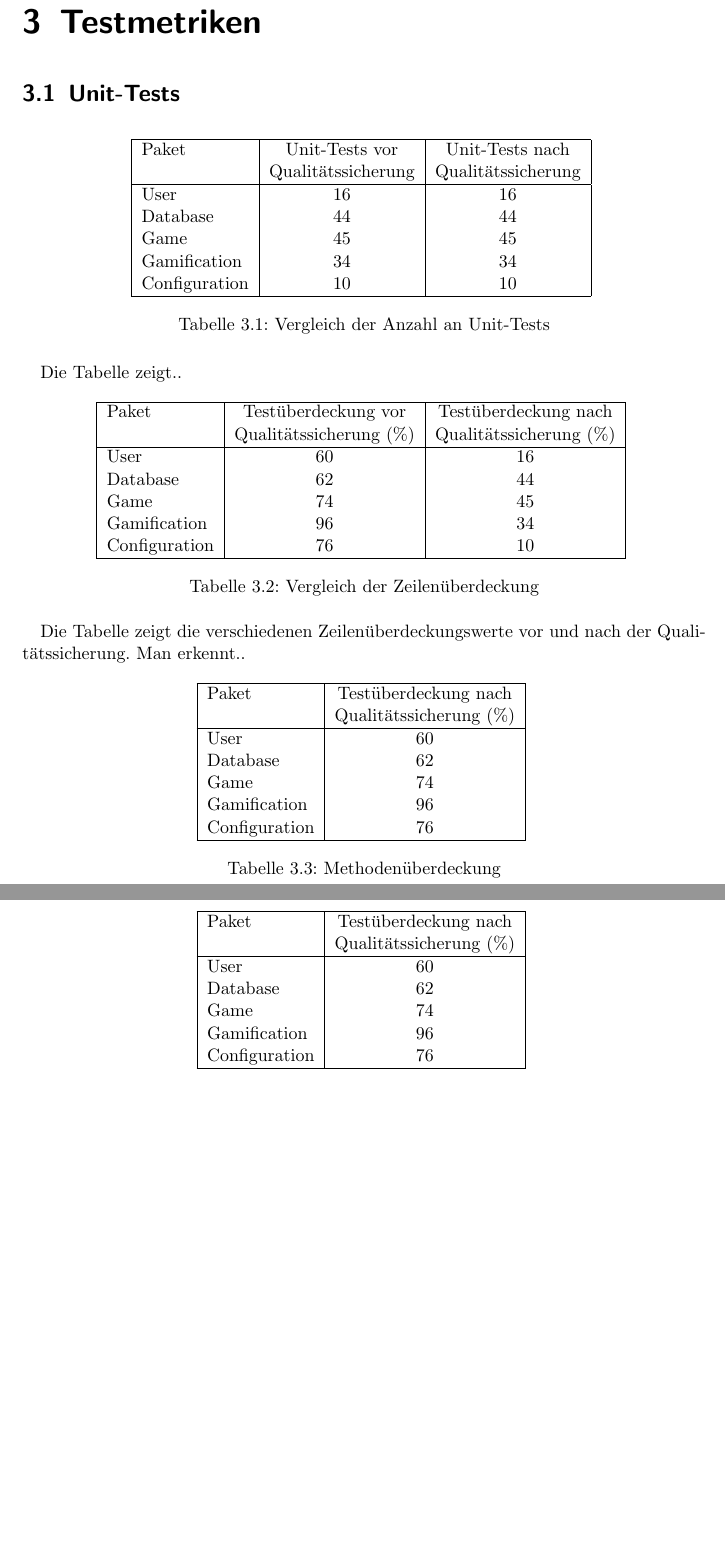
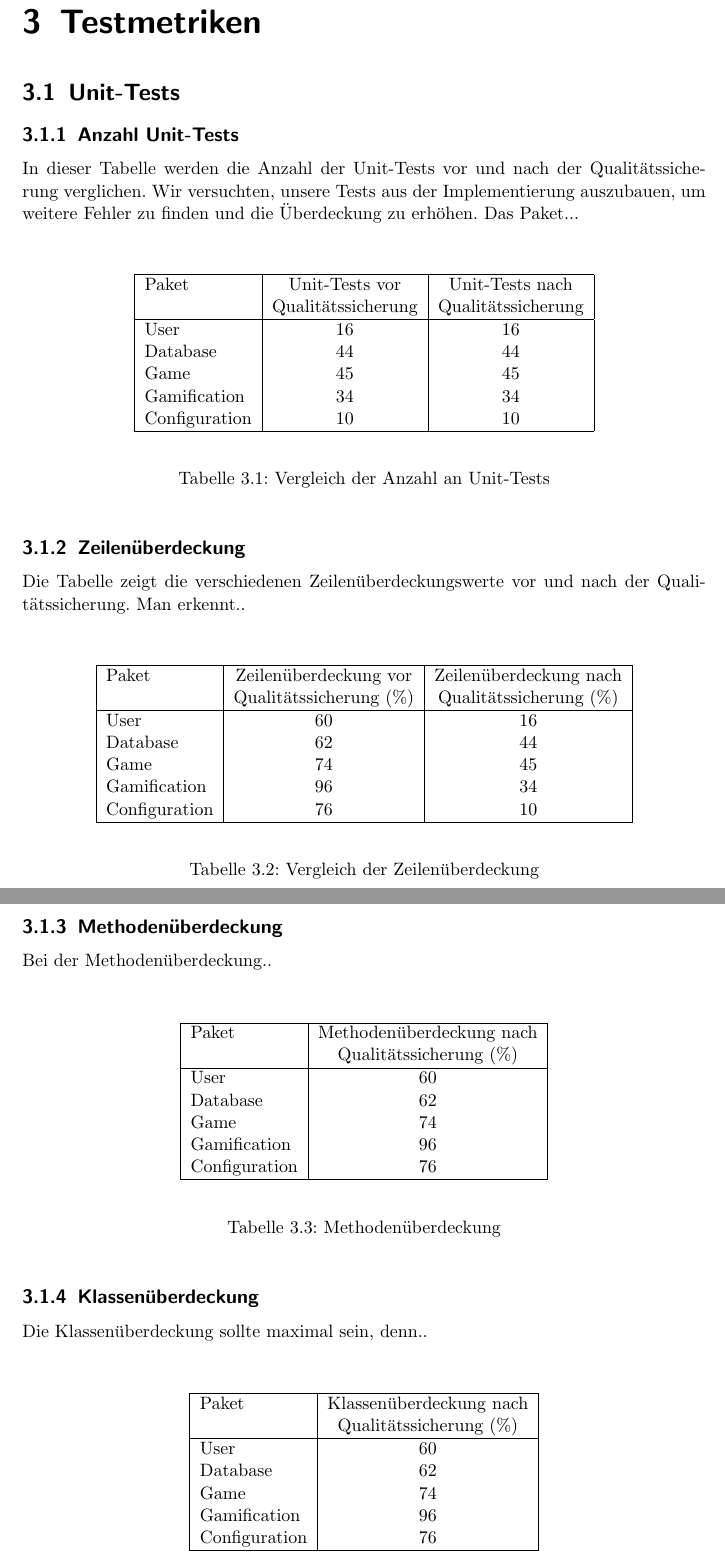
Before and after one commit to bendixsonnenberg/CS-Select-Allg, a LaTeX document (qualitaetssicherung/qs.tex): two parts of pages 15 and 16 of 21, joined at a grey line, cut so that both start at the same text, the shorter picture padded with empty space. Compiled offline with pdfLaTeX.

```diff
--- a/qualitaetssicherung/qs.tex
+++ b/qualitaetssicherung/qs.tex
@@ -452,10 +452,15 @@
 
 
     \chapter{Testmetriken}
-        \section{Unit-Tests}
+    \section{Unit-Tests}
 
+    \subsection{Anzahl Unit-Tests}
+    In dieser Tabelle werden die Anzahl der Unit-Tests vor und nach der Qualitätssicherung verglichen. Wir versuchten, unsere Tests aus der Implementierung
+    auszubauen, um weitere Fehler zu finden und die Überdeckung zu erhöhen. Das Paket...
+
+    \vspace{20pt}
     \begin{table}[h]
-        \centering
+        \begin{center}
         \begin{tabular}{ | l | c | c | }
             \hline
             Paket & Unit-Tests vor & Unit-Tests nach  \\
@@ -467,16 +472,19 @@
             Configuration & 10 & 10 \\
             \hline
         \end{tabular}
+        \end{center}
         \caption{Vergleich der Anzahl an Unit-Tests}
     \end{table}%
 
-    Die Tabelle zeigt..
+    \subsection{Zeilenüberdeckung}
+    Die Tabelle zeigt die verschiedenen Zeilenüberdeckungswerte vor und nach der Qualitätssicherung. Man erkennt..
 
+    \vspace{20pt}
     \begin{table}[h]
-        \centering
+        \begin{center}
         \begin{tabular}{ | l | c | c | }
             \hline
-            Paket & Testüberdeckung vor  & Testüberdeckung nach \\
+            Paket & Zeilenüberdeckung vor  & Zeilenüberdeckung nach \\
             & Qualitätssicherung (\%)  & Qualitätssicherung (\%) \\ \hline
             User & 60 & 16 \\
             Database & 62 & 44 \\
@@ -485,16 +493,21 @@
             Configuration & 76 & 10 \\
             \hline
         \end{tabular}
+        \end{center}
         \caption{Vergleich der Zeilenüberdeckung}
     \end{table}%
 
-    Die Tabelle zeigt die verschiedenen Zeilenüberdeckungswerte vor und nach der Qualitätssicherung. Man erkennt..
+    \newpage
 
+    \subsection{Methodenüberdeckung}
+    Bei der Methodenüberdeckung..
+
+    \vspace{20pt}
     \begin{table}[h]
-        \centering
+        \begin{center}
         \begin{tabular}{ | l | c | }
             \hline
-            Paket & Testüberdeckung nach \\
+            Paket & Methodenüberdeckung nach \\
             & Qualitätssicherung (\%) \\ \hline
             User & 60 \\
             Database & 62 \\
@@ -503,16 +516,19 @@
             Configuration & 76  \\
             \hline
         \end{tabular}
+        \end{center}
         \caption{Methodenüberdeckung}
     \end{table}%
 
-    Text
+    \subsection{Klassenüberdeckung}
+    Die Klassenüberdeckung sollte maximal sein, denn..
 
+    \vspace{20pt}
     \begin{table}[h]
-        \centering
+        \begin{center}
         \begin{tabular}{ | l | c | }
             \hline
-            Paket & Testüberdeckung nach \\
+            Paket & Klassenüberdeckung nach \\
             & Qualitätssicherung (\%) \\ \hline
             User & 60 \\
             Database & 62 \\
```
Also changed, not shown: qualitaetssicherung/qs.tex (5 more changed lines).
